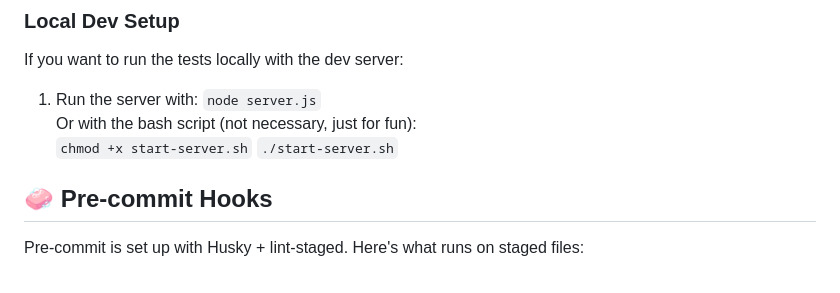
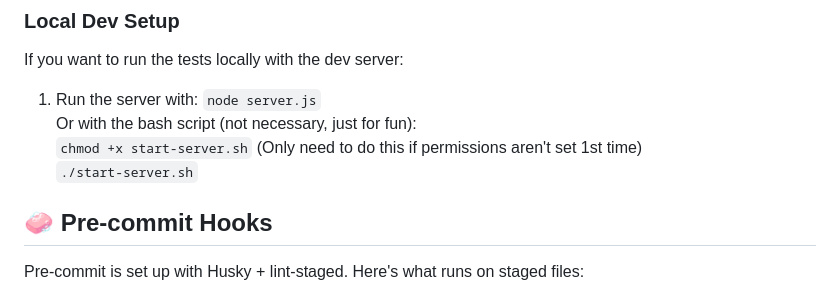
Before and after one commit to readytotest/readytotest.github.io, a Markdown page: README.md, the part around the change. Drawn GitHub-style.

Commit message:
docs: add note about bash script permission

```diff
--- a/README.md
+++ b/README.md
@@ -26,7 +26,7 @@ If you want to run the tests locally with the dev server:
 1. Run the server with:
    `node server.js`
    Or with the bash script (not necessary, just for fun):
-   `chmod +x start-server.sh`
+   `chmod +x start-server.sh` (Only need to do this if permissions aren't set 1st time)
    `./start-server.sh`
 
 ## 🧼 Pre-commit Hooks
```
